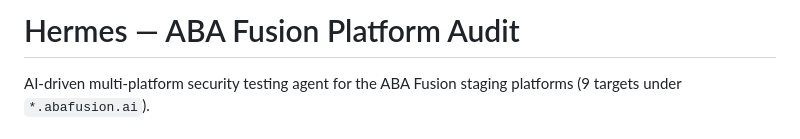
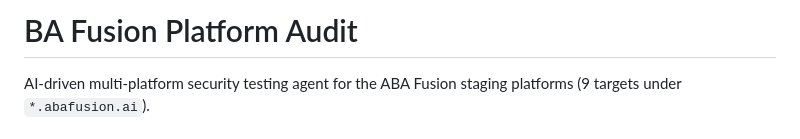
Before and after one commit to mohammed-ks02/aba-platform-ai-agent, a Markdown page: README.md, the part around the change. GitHub-like rendering.

Commit message:
removed hermes word from readme.md

```diff
--- a/README.md
+++ b/README.md
@@ -1,4 +1,4 @@
-# Hermes — ABA Fusion Platform Audit
+# BA Fusion Platform Audit
 
 AI-driven multi-platform security testing agent for the ABA Fusion staging
 platforms (9 targets under `*.abafusion.ai`).
```
